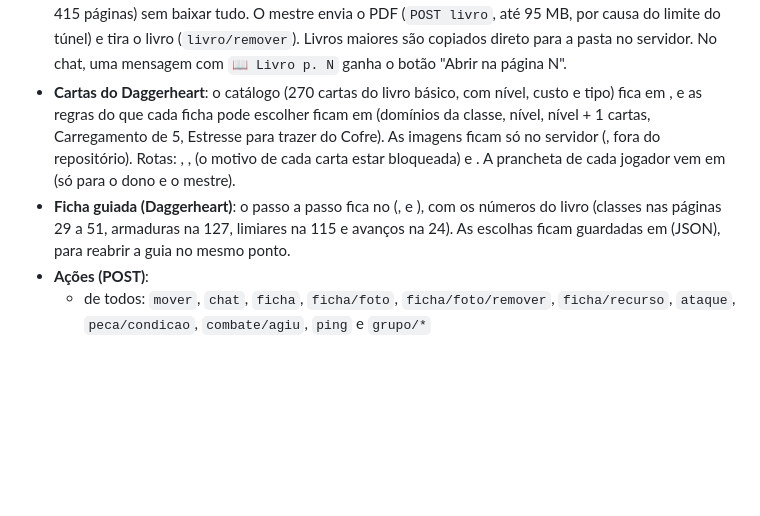
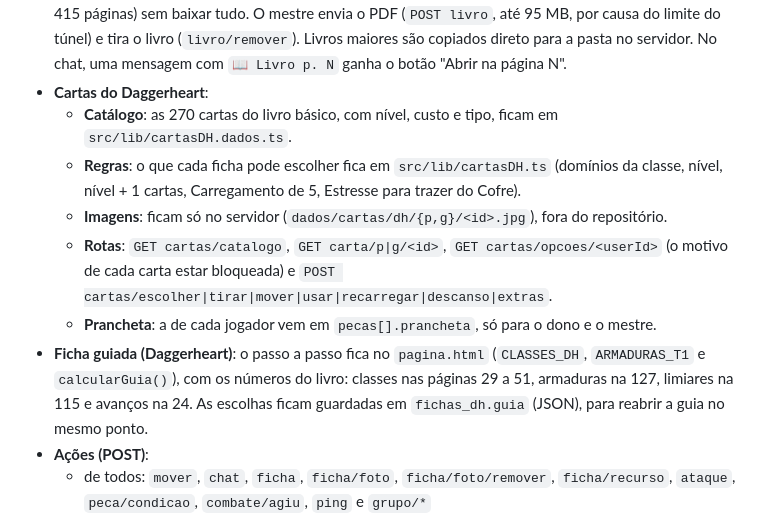
Before and after one commit to Gabs-X/taverna-bot, a Markdown page: docs/mapa-frontend.md, the part around the change. Drawn GitHub-style; blank space fills up the shorter version.

Commit message:
Docs: cartas e ficha guiada no guia do front do mapa

```diff
--- a/docs/mapa-frontend.md
+++ b/docs/mapa-frontend.md
@@ -48,8 +48,13 @@ npm run mapa:demo
 - **Tempo real** (`GET eventos`, SSE): chegam `chat`, `estado` ou `ping:{json}`. A página recarrega o que mudou. Também confere tudo a cada 3 s, porque o túnel às vezes não entrega o SSE.
 - **Imagens**: `imagem` (mapa da cena), `peca-imagem/<id>`, `foto/<userId>`, `criatura-imagem/<id>`, `handout-imagem/<id>`. Os uploads vão em POST com o arquivo bruto no corpo (`application/octet-stream`), em PNG, JPG, WEBP ou GIF: até 12 MB para o mapa da cena e os handouts, e até 3 MB para foto, peça e criatura. A página já reduz a imagem antes de mandar (`reduzirImagem`).
 - **Livro de regras** (`GET livro`): o PDF do sistema (um por servidor e sistema, em `dados/livros/<guild>-<sistema>.pdf`), entregue em pedaços (`Range`). A página lê com o PDF.js, que busca só as partes de cada página, e por isso abre livros grandes (o de Daggerheart tem 264 MB e 415 páginas) sem baixar tudo. O mestre envia o PDF (`POST livro`, até 95 MB, por causa do limite do túnel) e tira o livro (`livro/remover`). Livros maiores são copiados direto para a pasta no servidor. No chat, uma mensagem com `📖 Livro p. N` ganha o botão "Abrir na página N".
-- **Cartas do Daggerheart**: o catálogo (270 cartas do livro básico, com nível, custo e tipo) fica em , e as regras do que cada ficha pode escolher ficam em  (domínios da classe, nível, nível + 1 cartas, Carregamento de 5, Estresse para trazer do Cofre). As imagens ficam só no servidor (, fora do repositório). Rotas: , ,  (o motivo de cada carta estar bloqueada) e . A prancheta de cada jogador vem em  (só para o dono e o mestre).
-- **Ficha guiada (Daggerheart)**: o passo a passo fica no  (,  e ), com os números do livro (classes nas páginas 29 a 51, armaduras na 127, limiares na 115 e avanços na 24). As escolhas ficam guardadas em  (JSON), para reabrir a guia no mesmo ponto.
+- **Cartas do Daggerheart**:
+  - **Catálogo**: as 270 cartas do livro básico, com nível, custo e tipo, ficam em `src/lib/cartasDH.dados.ts`.
+  - **Regras**: o que cada ficha pode escolher fica em `src/lib/cartasDH.ts` (domínios da classe, nível, nível + 1 cartas, Carregamento de 5, Estresse para trazer do Cofre).
+  - **Imagens**: ficam só no servidor (`dados/cartas/dh/{p,g}/<id>.jpg`), fora do repositório.
+  - **Rotas**: `GET cartas/catalogo`, `GET carta/p|g/<id>`, `GET cartas/opcoes/<userId>` (o motivo de cada carta estar bloqueada) e `POST cartas/escolher|tirar|mover|usar|recarregar|descanso|extras`.
+  - **Prancheta**: a de cada jogador vem em `pecas[].prancheta`, só para o dono e o mestre.
+- **Ficha guiada (Daggerheart)**: o passo a passo fica no `pagina.html` (`CLASSES_DH`, `ARMADURAS_T1` e `calcularGuia()`), com os números do livro: classes nas páginas 29 a 51, armaduras na 127, limiares na 115 e avanços na 24. As escolhas ficam guardadas em `fichas_dh.guia` (JSON), para reabrir a guia no mesmo ponto.
 - **Ações (POST)**:
   - de todos: `mover`, `chat`, `ficha`, `ficha/foto`, `ficha/foto/remover`, `ficha/recurso`, `ataque`, `peca/condicao`, `combate/agiu`, `ping` e `grupo/*`
   - só do mestre: `mapa`, `grade`, `npc/*`, `criatura*`, `peca/pv`, `peca/tamanho`, `peca/esconder`, `combate/*`, `medo`, `vida-inimigos`, `nevoa/*`, `cena/*`, `musica`, `handout*`, `diario/notas`, `chat/revelar` e `chat/limpar`
```
